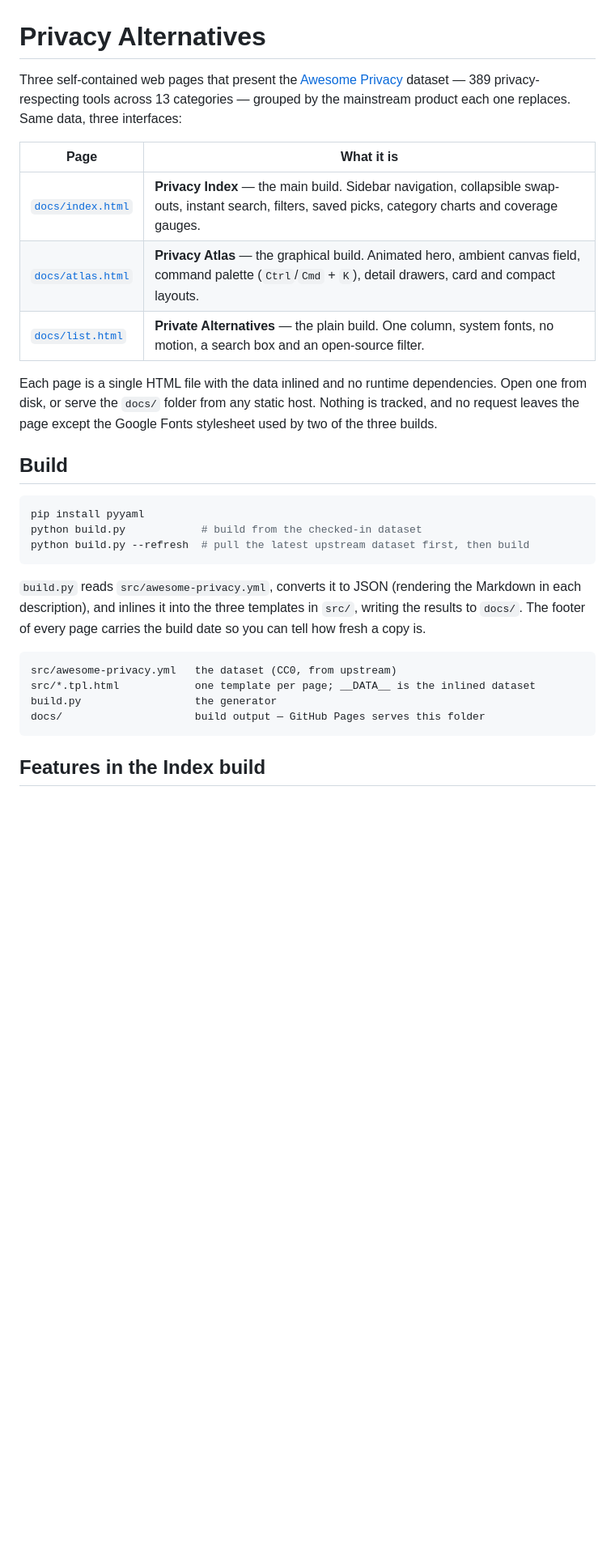
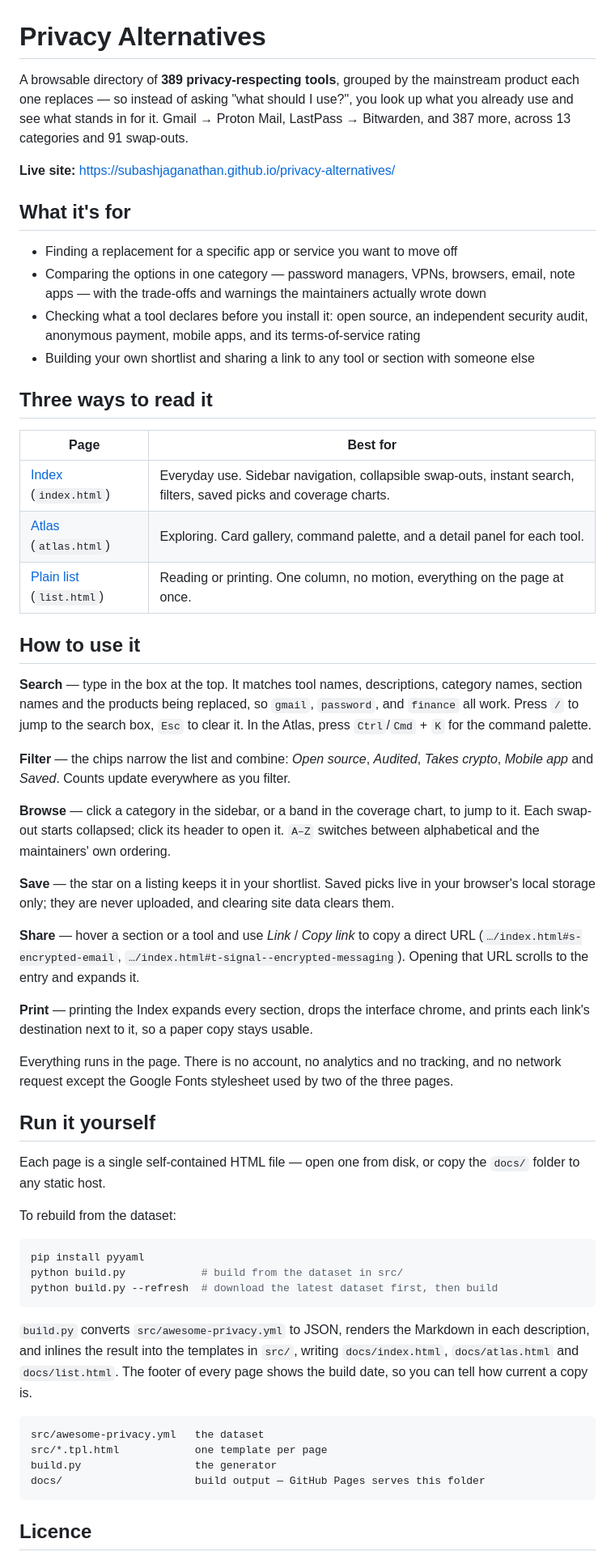
Before and after one commit to subashjaganathan/privacy-alternatives, a Markdown page: README.md, the part around one of its changes. Shown at 81% size. Rendered like a GitHub page; blank space fills up the shorter version.

Commit message:
Rewrite the README around what the site is for and how to use it

````diff
--- a/README.md
+++ b/README.md
@@ -1,37 +1,77 @@
 # Privacy Alternatives
 
-Three self-contained web pages that present the [Awesome Privacy](https://github.com/Lissy93/awesome-privacy)
-dataset — 389 privacy-respecting tools across 13 categories — grouped by the mainstream product each one
-replaces. Same data, three interfaces:
+A browsable directory of **389 privacy-respecting tools**, grouped by the mainstream product each one
+replaces — so instead of asking "what should I use?", you look up what you already use and see what stands
+in for it. Gmail → Proton Mail, LastPass → Bitwarden, and 387 more, across 13 categories and 91 swap-outs.
 
-| Page | What it is |
-|------|------------|
-| [`docs/index.html`](docs/index.html) | **Privacy Index** — the main build. Sidebar navigation, collapsible swap-outs, instant search, filters, saved picks, category charts and coverage gauges. |
-| [`docs/atlas.html`](docs/atlas.html) | **Privacy Atlas** — the graphical build. Animated hero, ambient canvas field, command palette (`Ctrl`/`Cmd` + `K`), detail drawers, card and compact layouts. |
-| [`docs/list.html`](docs/list.html) | **Private Alternatives** — the plain build. One column, system fonts, no motion, a search box and an open-source filter. |
+**Live site:** https://subashjaganathan.github.io/privacy-alternatives/
 
-Each page is a single HTML file with the data inlined and no runtime dependencies. Open one from disk, or
-serve the `docs/` folder from any static host. Nothing is tracked, and no request leaves the page except the
-Google Fonts stylesheet used by two of the three builds.
+## What it's for
 
-## Build
+- Finding a replacement for a specific app or service you want to move off
+- Comparing the options in one category — password managers, VPNs, browsers, email, note apps — with the
+  trade-offs and warnings the maintainers actually wrote down
+- Checking what a tool declares before you install it: open source, an independent security audit,
+  anonymous payment, mobile apps, and its terms-of-service rating
+- Building your own shortlist and sharing a link to any tool or section with someone else
+
+## Three ways to read it
+
+| Page | Best for |
+|------|----------|
+| [Index](https://subashjaganathan.github.io/privacy-alternatives/) (`index.html`) | Everyday use. Sidebar navigation, collapsible swap-outs, instant search, filters, saved picks and coverage charts. |
+| [Atlas](https://subashjaganathan.github.io/privacy-alternatives/atlas.html) (`atlas.html`) | Exploring. Card gallery, command palette, and a detail panel for each tool. |
+| [Plain list](https://subashjaganathan.github.io/privacy-alternatives/list.html) (`list.html`) | Reading or printing. One column, no motion, everything on the page at once. |
+
+## How to use it
+
+**Search** — type in the box at the top. It matches tool names, descriptions, category names, section names
+and the products being replaced, so `gmail`, `password`, and `finance` all work. Press `/` to jump to the
+search box, `Esc` to clear it. In the Atlas, press `Ctrl`/`Cmd` + `K` for the command palette.
+
+**Filter** — the chips narrow the list and combine: *Open source*, *Audited*, *Takes crypto*, *Mobile app*
+and *Saved*. Counts update everywhere as you filter.
+
+**Browse** — click a category in the sidebar, or a band in the coverage chart, to jump to it. Each swap-out
+starts collapsed; click its header to open it. `A–Z` switches between alphabetical and the maintainers'
+own ordering.
+
+**Save** — the star on a listing keeps it in your shortlist. Saved picks live in your browser's local
+storage only; they are never uploaded, and clearing site data clears them.
+
+**Share** — hover a section or a tool and use *Link* / *Copy link* to copy a direct URL
+(`…/index.html#s-encrypted-email`, `…/index.html#t-signal--encrypted-messaging`). Opening that URL scrolls
+to the entry and expands it.
+
+**Print** — printing the Index expands every section, drops the interface chrome, and prints each link's
+destination next to it, so a paper copy stays usable.
+
+Everything runs in the page. There is no account, no analytics and no tracking, and no network request
+except the Google Fonts stylesheet used by two of the three pages.
+
+## Run it yourself
+
+Each page is a single self-contained HTML file — open one from disk, or copy the `docs/` folder to any
+static host.
+
+To rebuild from the dataset:
 
 ```bash
 pip install pyyaml
-python build.py            # build from the checked-in dataset
-python build.py --refresh  # pull the latest upstream dataset first, then build
+python build.py            # build from the dataset in src/
+python build.py --refresh  # download the latest dataset first, then build
 ```
 
-`build.py` reads `src/awesome-privacy.yml`, converts it to JSON (rendering the Markdown in each description),
-and inlines it into the three templates in `src/`, writing the results to `docs/`. The footer of every page
-carries the build date so you can tell how fresh a copy is.
+`build.py` converts `src/awesome-privacy.yml` to JSON, renders the Markdown in each description, and inlines
+the result into the templates in `src/`, writing `docs/index.html`, `docs/atlas.html` and `docs/list.html`.
+The footer of every page shows the build date, so you can tell how current a copy is.
 
 ```
-src/awesome-privacy.yml   the dataset (CC0, from upstream)
-src/*.tpl.html            one template per page; __DATA__ is the inlined dataset
+src/awesome-privacy.yml   the dataset
+src/*.tpl.html            one template per page
 build.py                  the generator
 docs/                     build output — GitHub Pages serves this folder
 ```
 
-## Features in the Index build
+## Licence
 
````
Also changed, not shown: other parts of README.md (+4 -15 lines).
